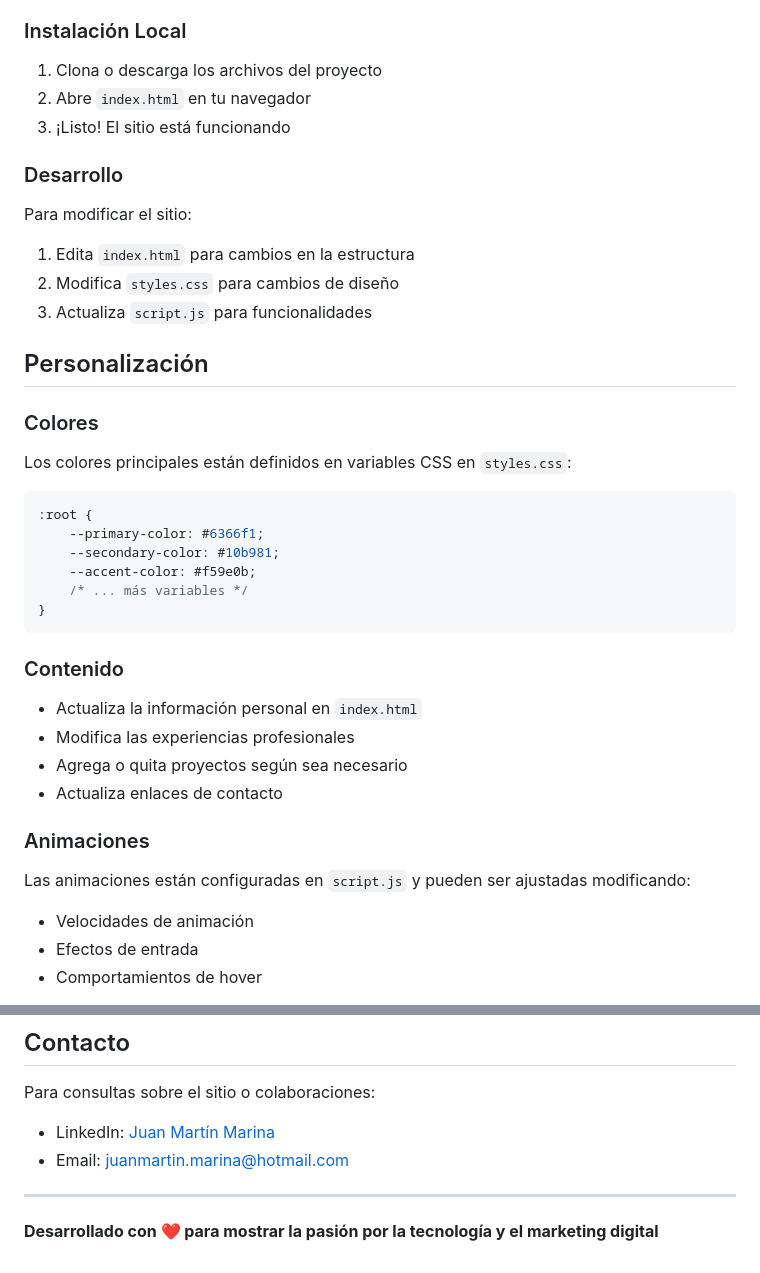
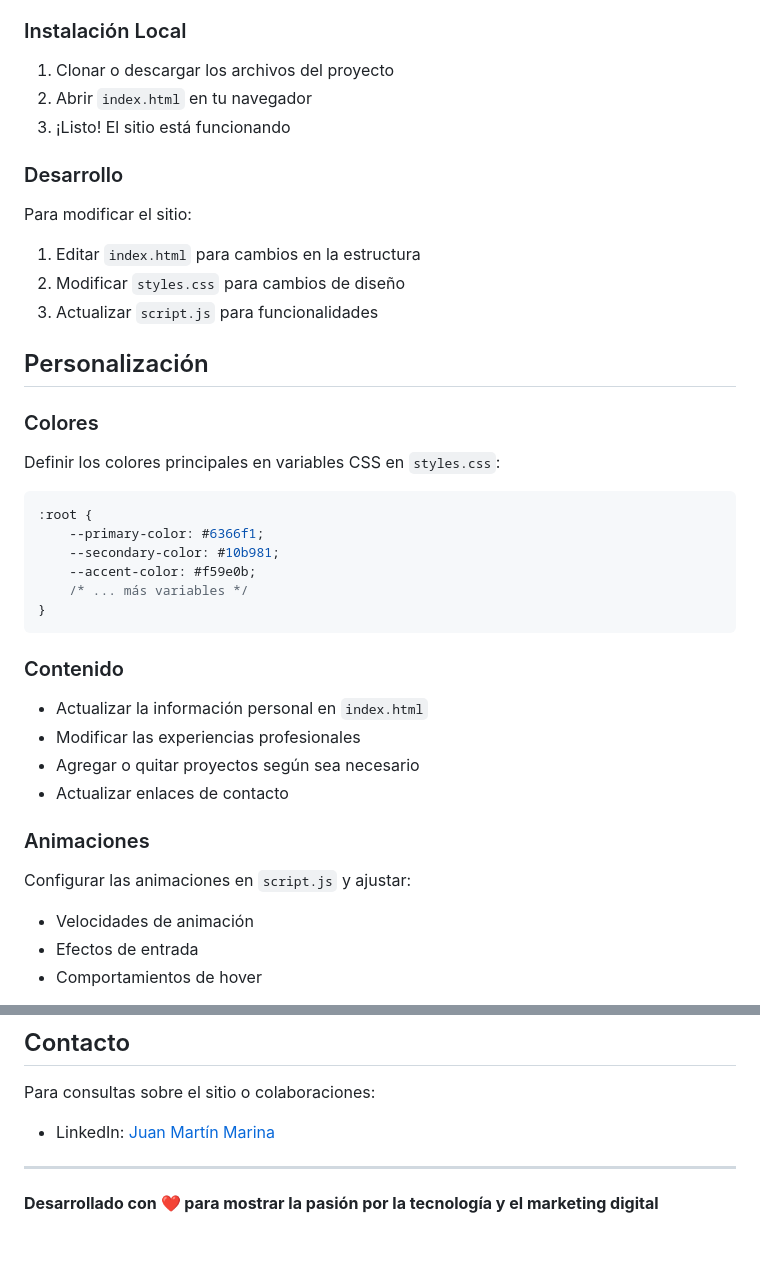
Before and after one commit to JuanMartinMarina/Sitio_Institucional_Juan_Martin_Marina, a Markdown page: README.md, 2 parts joined by grey strips. Rendered like a GitHub page.

Commit message:
Actualizar README: modo imperativo y quitar email

````diff
--- a/README.md
+++ b/README.md
@@ -62,20 +62,20 @@ Sitio web institucional profesional y moderno para Juan Martín Marina, Dev Sr.
 - Conexión a internet (para fuentes y iconos)
 
 ### Instalación Local
-1. Clona o descarga los archivos del proyecto
-2. Abre `index.html` en tu navegador
+1. Clonar o descargar los archivos del proyecto
+2. Abrir `index.html` en tu navegador
 3. ¡Listo! El sitio está funcionando
 
 ### Desarrollo
 Para modificar el sitio:
-1. Edita `index.html` para cambios en la estructura
-2. Modifica `styles.css` para cambios de diseño
-3. Actualiza `script.js` para funcionalidades
+1. Editar `index.html` para cambios en la estructura
+2. Modificar `styles.css` para cambios de diseño
+3. Actualizar `script.js` para funcionalidades
 
 ## Personalización
 
 ### Colores
-Los colores principales están definidos en variables CSS en `styles.css`:
+Definir los colores principales en variables CSS en `styles.css`:
 ```css
 :root {
     --primary-color: #6366f1;
@@ -86,13 +86,13 @@ Los colores principales están definidos en variables CSS en `styles.css`:
 ```
 
 ### Contenido
-- Actualiza la información personal en `index.html`
-- Modifica las experiencias profesionales
-- Agrega o quita proyectos según sea necesario
-- Actualiza enlaces de contacto
+- Actualizar la información personal en `index.html`
+- Modificar las experiencias profesionales
+- Agregar o quitar proyectos según sea necesario
+- Actualizar enlaces de contacto
 
 ### Animaciones
-Las animaciones están configuradas en `script.js` y pueden ser ajustadas modificando:
+Configurar las animaciones en `script.js` y ajustar:
 - Velocidades de animación
 - Efectos de entrada
 - Comportamientos de hover
@@ -133,7 +133,6 @@ Este proyecto es de uso personal y profesional para Juan Martín Marina.
 
 Para consultas sobre el sitio o colaboraciones:
 - LinkedIn: [Juan Martín Marina](https://www.linkedin.com/in/datascience-programmatic/)
-- Email: juanmartin.marina@hotmail.com
 
 ---
 
````
